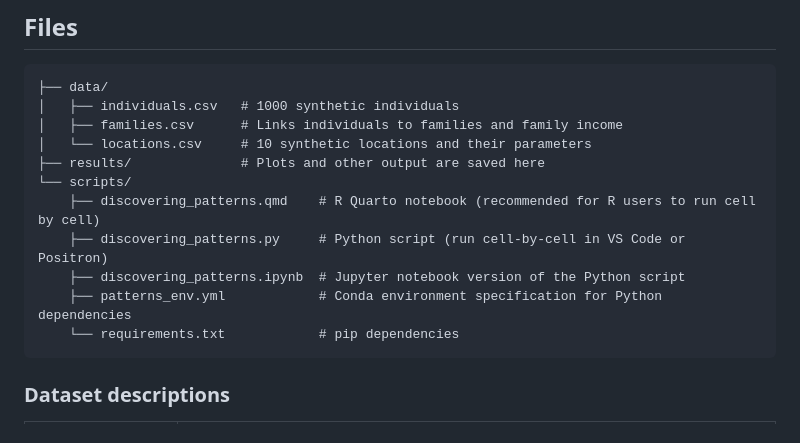
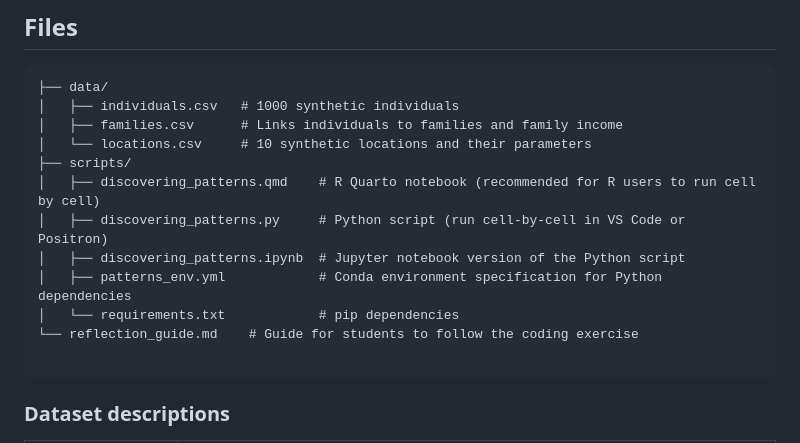
Before and after one commit to adrigabzu/patterns_complexity_public_health_workshop, a Markdown page: README.md, the part around the change. Drawn GitHub-style.

````diff
--- a/README.md
+++ b/README.md
@@ -36,13 +36,14 @@ Alternatives that also work well:
 │   ├── individuals.csv   # 1000 synthetic individuals
 │   ├── families.csv      # Links individuals to families and family income
 │   └── locations.csv     # 10 synthetic locations and their parameters
-├── results/              # Plots and other output are saved here
-└── scripts/
-    ├── discovering_patterns.qmd    # R Quarto notebook (recommended for R users to run cell by cell)
-    ├── discovering_patterns.py     # Python script (run cell-by-cell in VS Code or Positron)
-    ├── discovering_patterns.ipynb  # Jupyter notebook version of the Python script
-    ├── patterns_env.yml            # Conda environment specification for Python dependencies
-    └── requirements.txt            # pip dependencies
+├── scripts/
+│   ├── discovering_patterns.qmd    # R Quarto notebook (recommended for R users to run cell by cell)
+│   ├── discovering_patterns.py     # Python script (run cell-by-cell in VS Code or Positron)
+│   ├── discovering_patterns.ipynb  # Jupyter notebook version of the Python script
+│   ├── patterns_env.yml            # Conda environment specification for Python dependencies
+│   └── requirements.txt            # pip dependencies
+└── reflection_guide.md    # Guide for students to follow the coding exercise
+
 ```
 
 ### Dataset descriptions
````
